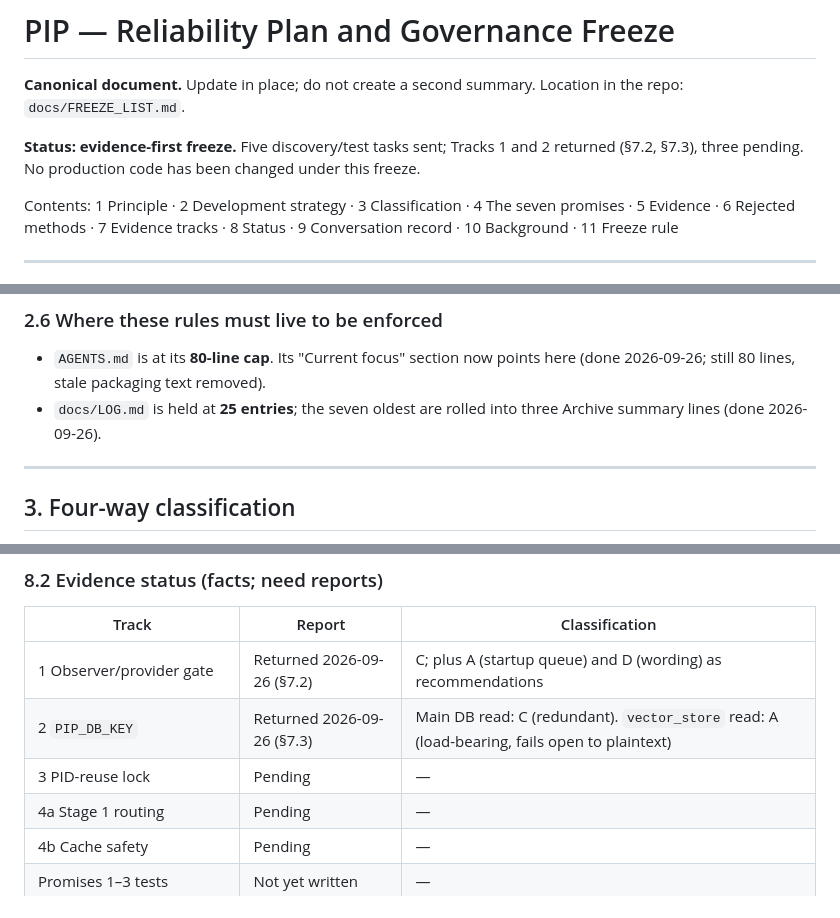
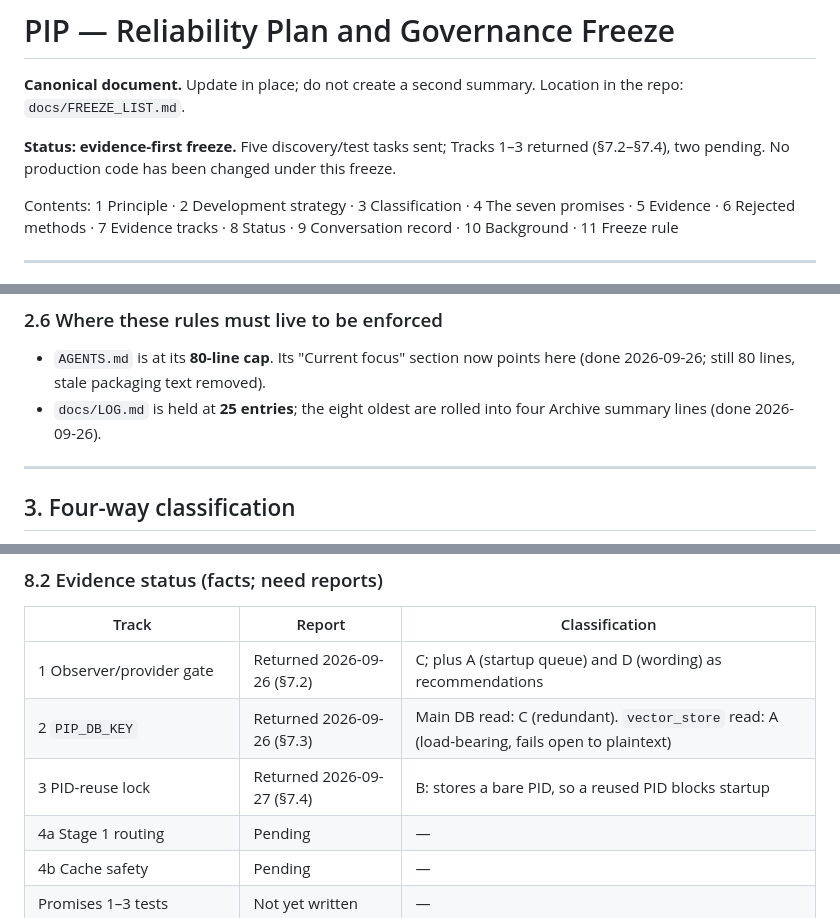
Before and after one commit to anoopmagar141/Personal-Inteligence-Platform-PIP-, a Markdown page: docs/FREEZE_LIST.md, 3 parts joined by grey strips. Drawn GitHub-style.

```diff
--- a/docs/FREEZE_LIST.md
+++ b/docs/FREEZE_LIST.md
@@ -3,8 +3,8 @@
 **Canonical document.** Update in place; do not create a second summary.
 Location in the repo: `docs/FREEZE_LIST.md`.
 
-**Status: evidence-first freeze.** Five discovery/test tasks sent; Tracks 1
-and 2 returned (§7.2, §7.3), three pending. No production code has been changed under
+**Status: evidence-first freeze.** Five discovery/test tasks sent; Tracks 1–3
+returned (§7.2–§7.4), two pending. No production code has been changed under
 this freeze.
 
 Contents: 1 Principle · 2 Development strategy · 3 Classification ·
@@ -83,8 +83,8 @@ test.
 - `AGENTS.md` is at its **80-line cap**. Its "Current focus" section now
   points here (done 2026-09-26; still 80 lines, stale packaging text
   removed).
-- `docs/LOG.md` is held at **25 entries**; the seven oldest are rolled into
-  three Archive summary lines (done 2026-09-26).
+- `docs/LOG.md` is held at **25 entries**; the eight oldest are rolled into
+  four Archive summary lines (done 2026-09-26).
 
 ---
 
@@ -398,7 +464,7 @@ findings.
 |-------|--------|----------------|
 | 1 Observer/provider gate | Returned 2026-09-26 (§7.2) | C; plus A (startup queue) and D (wording) as recommendations |
 | 2 `PIP_DB_KEY` | Returned 2026-09-26 (§7.3) | Main DB read: C (redundant). `vector_store` read: A (load-bearing, fails open to plaintext) |
-| 3 PID-reuse lock | Pending | — |
+| 3 PID-reuse lock | Returned 2026-09-27 (§7.4) | B: stores a bare PID, so a reused PID blocks startup |
 | 4a Stage 1 routing | Pending | — |
 | 4b Cache safety | Pending | — |
 | Promises 1–3 tests | Not yet written | — |
```
Also changed, not shown: other parts of docs/FREEZE_LIST.md (+66 -0 lines), docs/LOG.md (+3 -2 lines).
